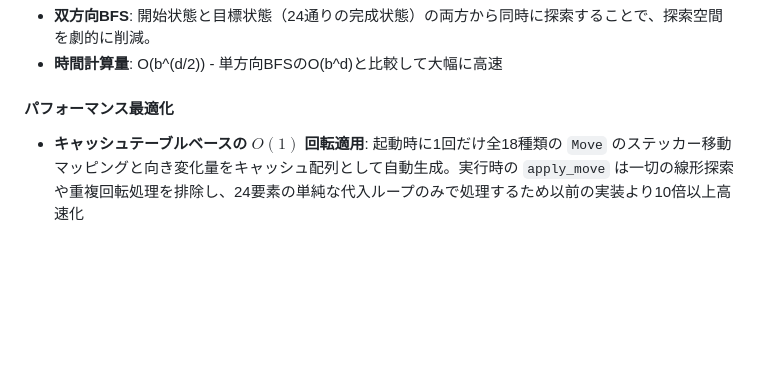
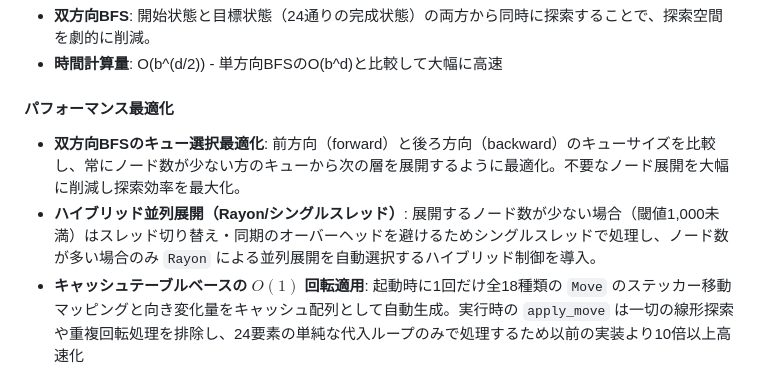
Before and after one commit to katoy/rust-r-cube, a Markdown page: 2x2/README.md, the part around the change. Rendered like a GitHub page; blank space fills up the shorter version.

Commit message:
docs: update README with bidirectional BFS and hybrid parallelization optimizations

```diff
--- a/2x2/README.md
+++ b/2x2/README.md
@@ -202,6 +202,8 @@ src/
 
 #### パフォーマンス最適化
 
+- **双方向BFSのキュー選択最適化**: 前方向（forward）と後ろ方向（backward）のキューサイズを比較し、常にノード数が少ない方のキューから次の層を展開するように最適化。不要なノード展開を大幅に削減し探索効率を最大化。
+- **ハイブリッド並列展開（Rayon/シングルスレッド）**: 展開するノード数が少ない場合（閾値1,000未満）はスレッド切り替え・同期のオーバーヘッドを避けるためシングルスレッドで処理し、ノード数が多い場合のみ `Rayon` による並列展開を自動選択するハイブリッド制御を導入。
 - **キャッシュテーブルベースの $O(1)$ 回転適用**: 起動時に1回だけ全18種類の `Move` のステッカー移動マッピングと向き変化量をキャッシュ配列として自動生成。実行時の `apply_move` は一切の線形探索や重複回転処理を排除し、24要素の単純な代入ループのみで処理するため以前の実装より10倍以上高速化
 - **並列展開（Rayon）の中間アロケーション削減**: 各探索層の展開時に `flat_map_iter` を用いて平坦な単一 `Vec` にアロケーションを統合し、一時ベクタ生成のオーバーヘッドを解消
 - **FxHash**: `rustc-hash` (FxHashMap) を採用し、ハッシュマップの操作を高速化
```
